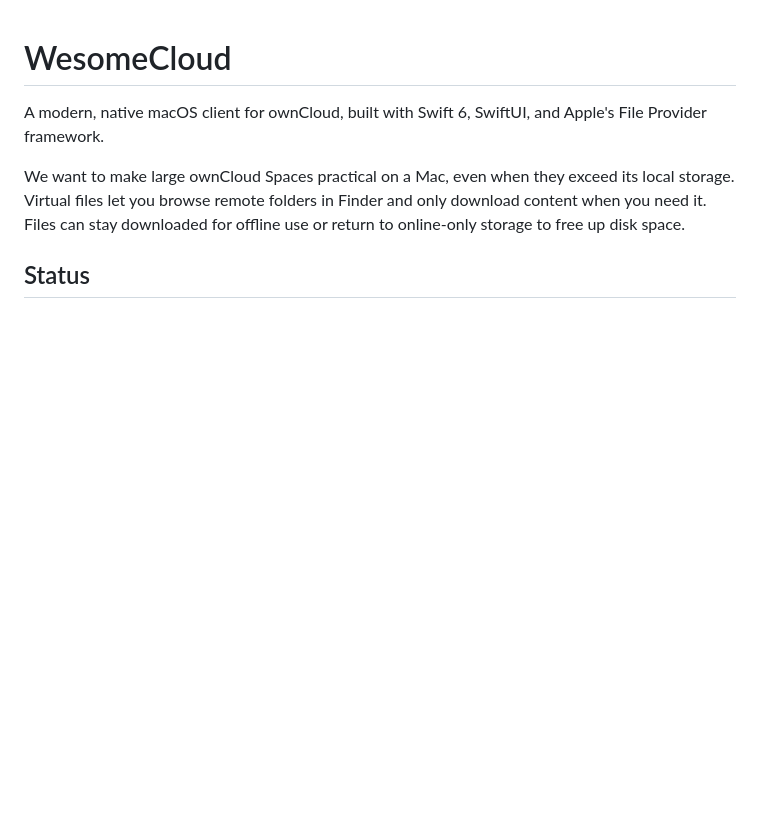
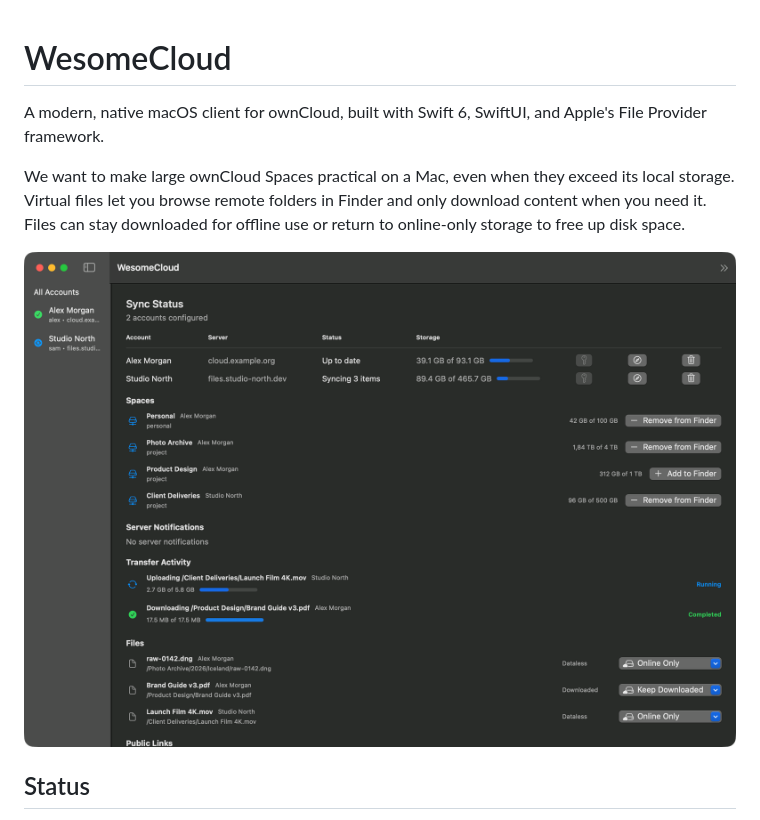
Before and after one commit to patriksimms/wesomecloud, a Markdown page: README.md, the part around the change. GitHub-like rendering; pictures changed too: docs/images/wesomecloud.png (added); blank space fills up the shorter version.

Commit message:
docs: show the app in the README
Summary:
- Add a dashboard screenshot below the README intro.

Rationale:
- Visitors see what WesomeCloud looks like before reading build steps.
- The screenshot renders the real SwiftUI views with fictional demo
  accounts so no personal or company data appears.

Tests:
- Not run (docs only).

AI-Assisted-By: Codex
AI-Assisted: true
AI-Agent: claude-code
AI-Model: anthropic/claude-opus-5-5

```diff
--- a/README.md
+++ b/README.md
@@ -7,6 +7,8 @@ We want to make large ownCloud Spaces practical on a Mac, even when they exceed
 its local storage. Virtual files let you browse remote folders in Finder and
 only download content when you need it. Files can stay downloaded for offline
 use or return to online-only storage to free up disk space.
+
+![WesomeCloud showing accounts, Spaces, transfers, and file availability](docs/images/wesomecloud.png)
 
 ## Status
 
```
